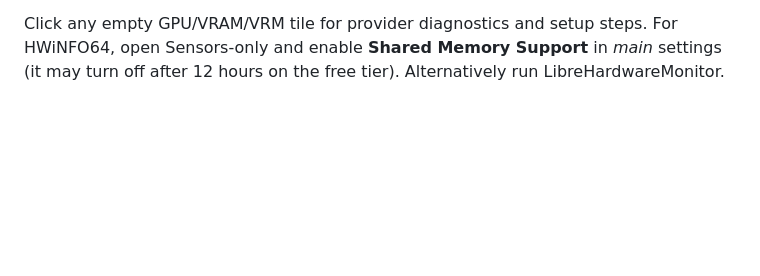
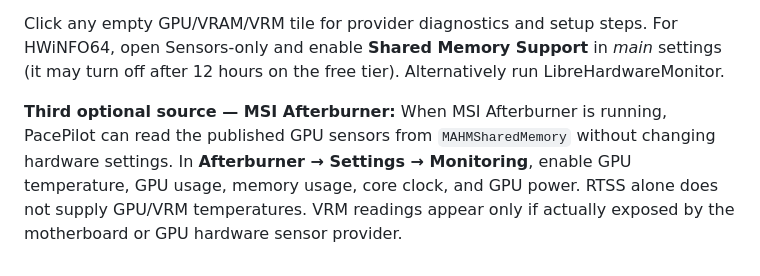
Before and after one commit to MrHamidRouter/PacePilot, a Markdown page: README_EN.md, the part around the change. Drawn GitHub-style; blank space fills up the shorter version.

Commit message:
Document MSI Afterburner GPU/VRAM sensor source and optional VRM support

```diff
--- a/README_EN.md
+++ b/README_EN.md
@@ -83,3 +83,5 @@ The interface is a native implementation inspired by the approved designs, not a
 The six-theme UI is unchanged. PacePilot reads **HWiNFO64 Shared Memory** first. If not available, it asynchronously checks LibreHardwareMonitor/OpenHardwareMonitor WMI providers and Windows GPU utilization/adapter-memory counters. It never invents unavailable readings. Windows counters typically cannot report GPU temperature, VRM temperature, board power or core clocks; those require supported hardware sensors. Some motherboards have no VRM temperature sensor at all.
 
 Click any empty GPU/VRAM/VRM tile for provider diagnostics and setup steps. For HWiNFO64, open Sensors-only and enable **Shared Memory Support** in *main* settings (it may turn off after 12 hours on the free tier). Alternatively run LibreHardwareMonitor.
+
+**Third optional source — MSI Afterburner:** When MSI Afterburner is running, PacePilot can read the published GPU sensors from `MAHMSharedMemory` without changing hardware settings. In **Afterburner → Settings → Monitoring**, enable GPU temperature, GPU usage, memory usage, core clock, and GPU power. RTSS alone does not supply GPU/VRM temperatures. VRM readings appear only if actually exposed by the motherboard or GPU hardware sensor provider.
```
